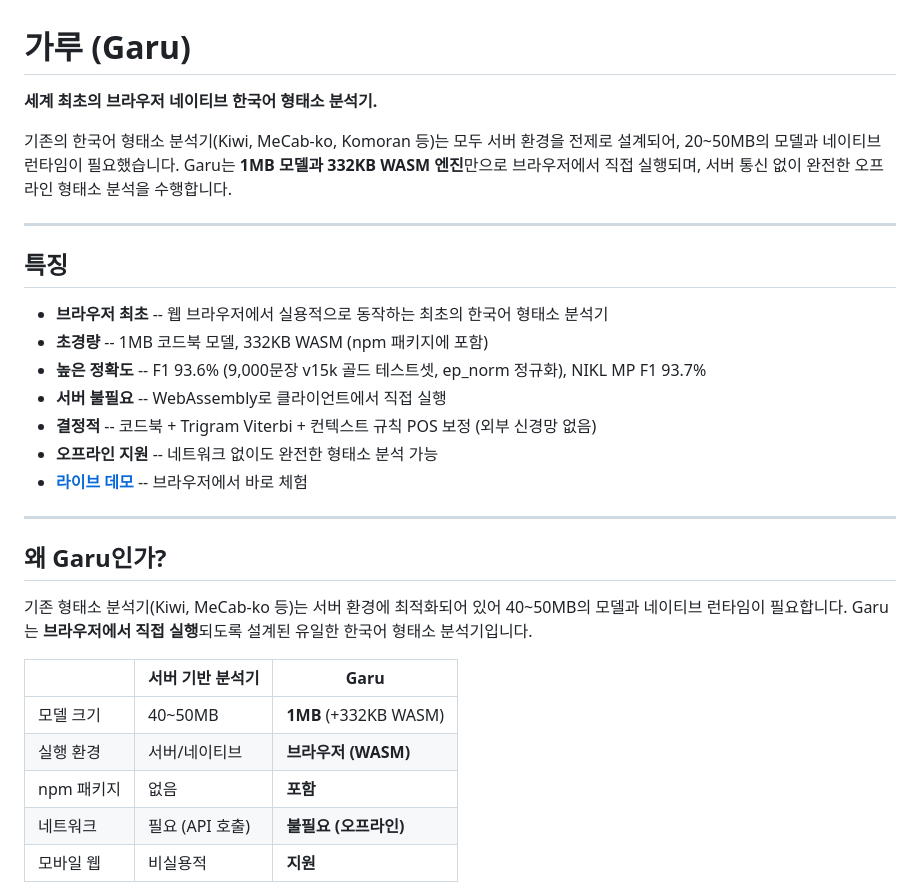
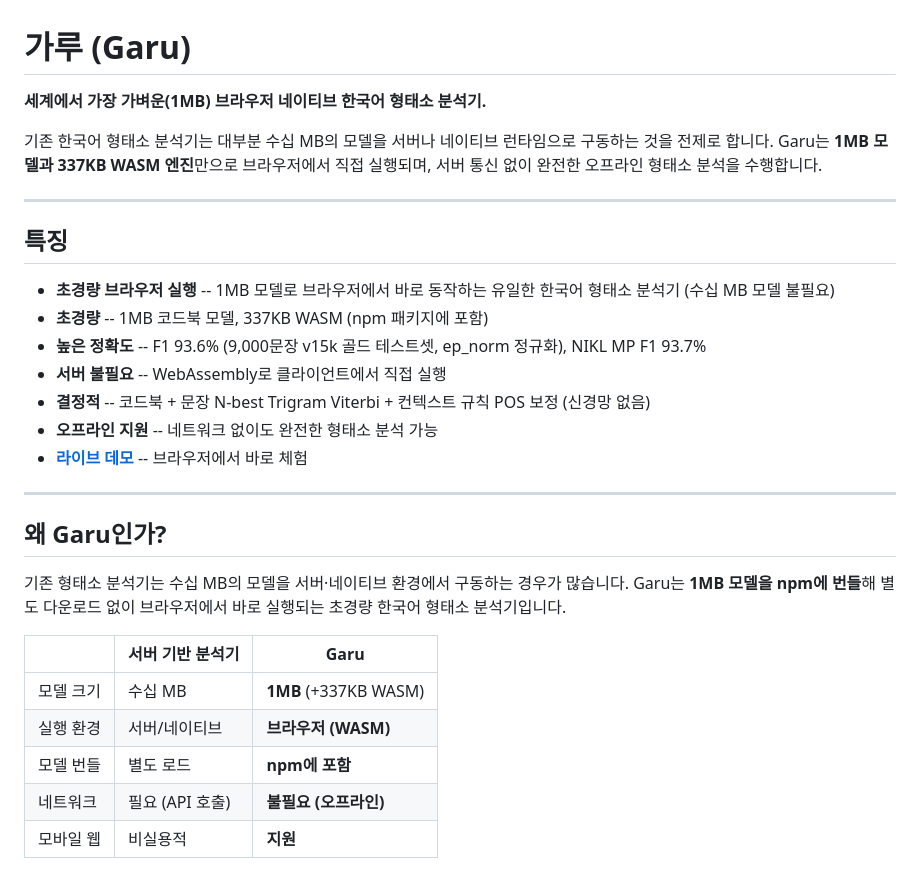
Before and after one commit to ongjin/garu, a Markdown page: README.md, the part around the change. Drawn GitHub-style.

Commit message:
docs(readme): 수치·포지셔닝 정합화 (paper 개정 반영)
- WASM 크기 332KB → 337KB (실제/논문과 통일)
- 거짓 배타 주장 스코프: "세계 최초"→"가장 가벼운(1MB)", 브라우저 실행 "유일"은 초경량 축으로 한정
- 경쟁사 "서버/네이티브 전용" 프레이밍 완화 (WASM 포트 존재)
- 마케팅 본문의 Kiwi·MeCab·Komoran 직접 언급 제거
- 비교표: 40~50MB→수십 MB, "npm 없음"→"모델 번들: 별도 로드 vs npm 포함"
- 결정적 디코더 설명에 문장 N-best 명시

```diff
--- a/README.md
+++ b/README.md
@@ -1,18 +1,18 @@
 # 가루 (Garu)
 
-**세계 최초의 브라우저 네이티브 한국어 형태소 분석기.**
+**세계에서 가장 가벼운(1MB) 브라우저 네이티브 한국어 형태소 분석기.**
 
-기존의 한국어 형태소 분석기(Kiwi, MeCab-ko, Komoran 등)는 모두 서버 환경을 전제로 설계되어, 20~50MB의 모델과 네이티브 런타임이 필요했습니다. Garu는 **1MB 모델과 332KB WASM 엔진**만으로 브라우저에서 직접 실행되며, 서버 통신 없이 완전한 오프라인 형태소 분석을 수행합니다.
+기존 한국어 형태소 분석기는 대부분 수십 MB의 모델을 서버나 네이티브 런타임으로 구동하는 것을 전제로 합니다. Garu는 **1MB 모델과 337KB WASM 엔진**만으로 브라우저에서 직접 실행되며, 서버 통신 없이 완전한 오프라인 형태소 분석을 수행합니다.
 
 ---
 
 ## 특징
 
-- **브라우저 최초** -- 웹 브라우저에서 실용적으로 동작하는 최초의 한국어 형태소 분석기
-- **초경량** -- 1MB 코드북 모델, 332KB WASM (npm 패키지에 포함)
+- **초경량 브라우저 실행** -- 1MB 모델로 브라우저에서 바로 동작하는 유일한 한국어 형태소 분석기 (수십 MB 모델 불필요)
+- **초경량** -- 1MB 코드북 모델, 337KB WASM (npm 패키지에 포함)
 - **높은 정확도** -- F1 93.6% (9,000문장 v15k 골드 테스트셋, ep_norm 정규화), NIKL MP F1 93.7%
 - **서버 불필요** -- WebAssembly로 클라이언트에서 직접 실행
-- **결정적** -- 코드북 + Trigram Viterbi + 컨텍스트 규칙 POS 보정 (외부 신경망 없음)
+- **결정적** -- 코드북 + 문장 N-best Trigram Viterbi + 컨텍스트 규칙 POS 보정 (신경망 없음)
 - **오프라인 지원** -- 네트워크 없이도 완전한 형태소 분석 가능
 - **[라이브 데모](https://garu.zerry.co.kr)** -- 브라우저에서 바로 체험
 
@@ -20,13 +20,13 @@
 
 ## 왜 Garu인가?
 
-기존 형태소 분석기(Kiwi, MeCab-ko 등)는 서버 환경에 최적화되어 있어 40~50MB의 모델과 네이티브 런타임이 필요합니다. Garu는 **브라우저에서 직접 실행**되도록 설계된 유일한 한국어 형태소 분석기입니다.
+기존 형태소 분석기는 수십 MB의 모델을 서버·네이티브 환경에서 구동하는 경우가 많습니다. Garu는 **1MB 모델을 npm에 번들**해 별도 다운로드 없이 브라우저에서 바로 실행되는 초경량 한국어 형태소 분석기입니다.
 
 |  | 서버 기반 분석기 | Garu |
 |---|---|---|
-| 모델 크기 | 40~50MB | **1MB** (+332KB WASM) |
+| 모델 크기 | 수십 MB | **1MB** (+337KB WASM) |
 | 실행 환경 | 서버/네이티브 | **브라우저 (WASM)** |
-| npm 패키지 | 없음 | **포함** |
+| 모델 번들 | 별도 로드 | **npm에 포함** |
 | 네트워크 | 필요 (API 호출) | **불필요 (오프라인)** |
 | 모바일 웹 | 비실용적 | **지원** |
 
```
